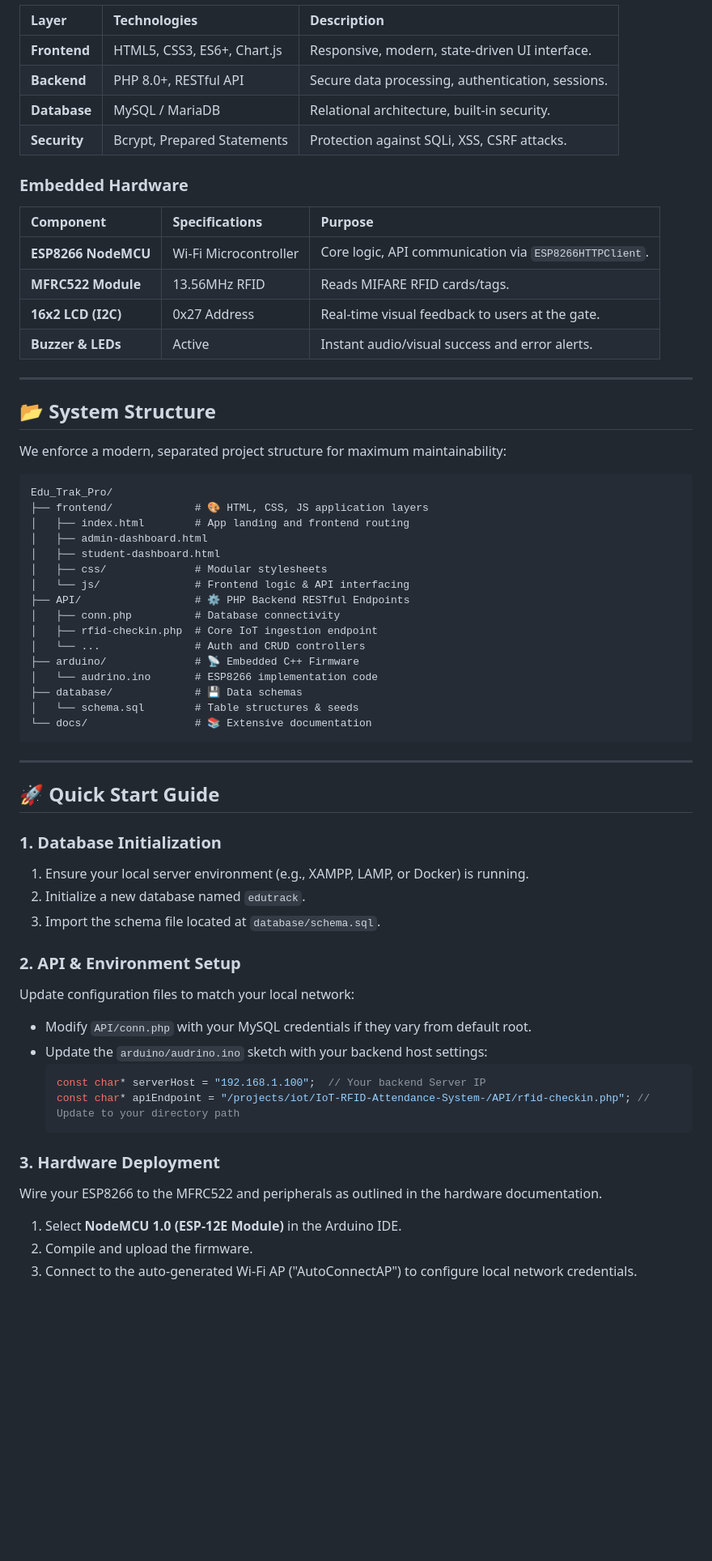
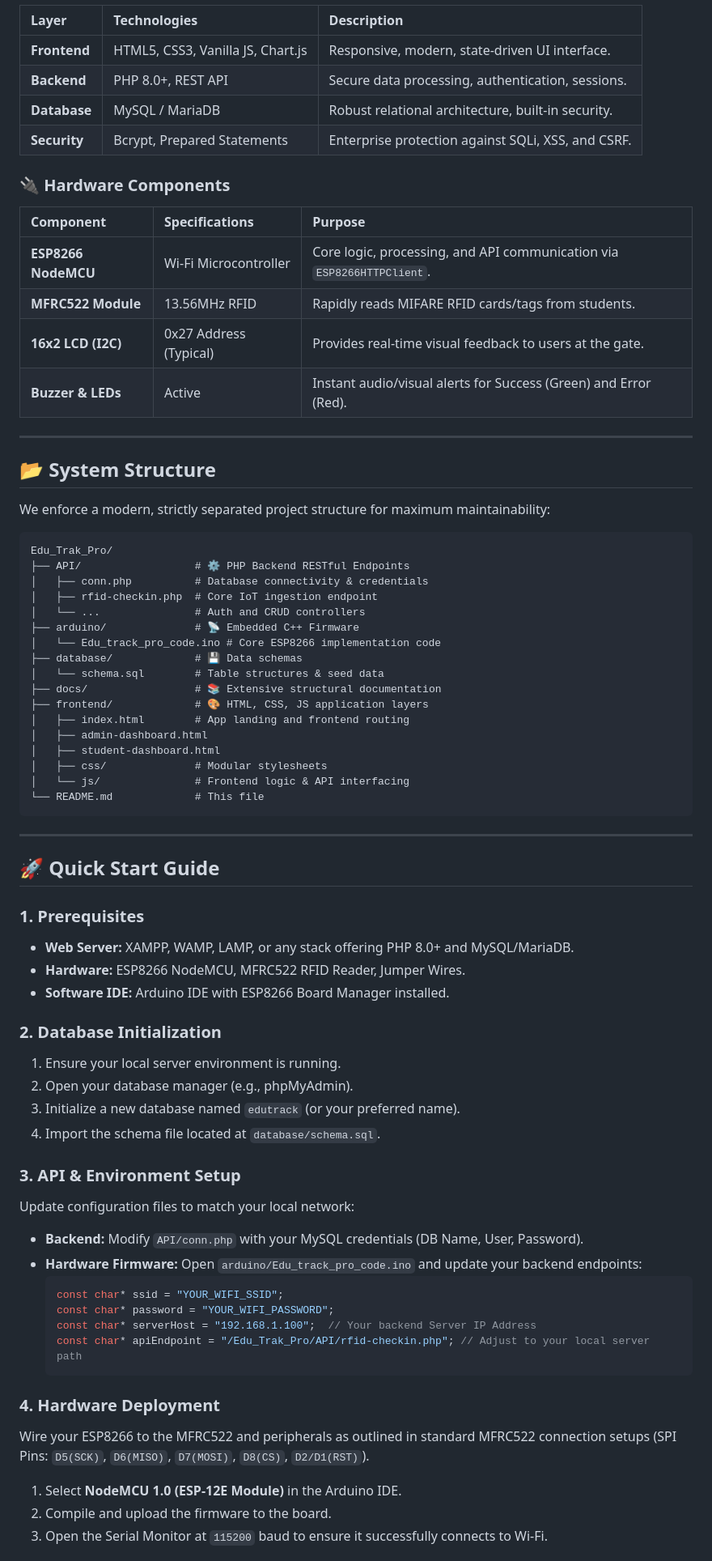
Before and after one commit to sakxam-xeetri/Edu_Trak_Pro, a Markdown page: README.md, the part around one of its changes. Shown at 81% size. GitHub-like rendering; blank space fills up the shorter version.

Commit message:
Refactor README.md for clarity and completeness; update features, prerequisites, and contribution guidelines

````diff
--- a/README.md
+++ b/README.md
@@ -47,64 +60,73 @@
 | Layer | Technologies | Description |
 | :--- | :--- | :--- |
-| **Frontend** | HTML5, CSS3, ES6+, Chart.js | Responsive, modern, state-driven UI interface. |
-| **Backend** | PHP 8.0+, RESTful API | Secure data processing, authentication, sessions. |
-| **Database** | MySQL / MariaDB | Relational architecture, built-in security. |
-| **Security** | Bcrypt, Prepared Statements | Protection against SQLi, XSS, CSRF attacks. |
+| **Frontend** | HTML5, CSS3, Vanilla JS, Chart.js | Responsive, modern, state-driven UI interface. |
+| **Backend** | PHP 8.0+, REST API | Secure data processing, authentication, sessions. |
+| **Database** | MySQL / MariaDB | Robust relational architecture, built-in security. |
+| **Security** | Bcrypt, Prepared Statements | Enterprise protection against SQLi, XSS, and CSRF. |
 
-### Embedded Hardware
+### 🔌 Hardware Components
 | Component | Specifications | Purpose |
 | :--- | :--- | :--- |
-| **ESP8266 NodeMCU** | Wi-Fi Microcontroller | Core logic, API communication via `ESP8266HTTPClient`. |
-| **MFRC522 Module** | 13.56MHz RFID | Reads MIFARE RFID cards/tags. |
-| **16x2 LCD (I2C)** | 0x27 Address | Real-time visual feedback to users at the gate. |
-| **Buzzer & LEDs** | Active | Instant audio/visual success and error alerts. |
+| **ESP8266 NodeMCU** | Wi-Fi Microcontroller | Core logic, processing, and API communication via `ESP8266HTTPClient`. |
+| **MFRC522 Module** | 13.56MHz RFID | Rapidly reads MIFARE RFID cards/tags from students. |
+| **16x2 LCD (I2C)** | 0x27 Address (Typical) | Provides real-time visual feedback to users at the gate. |
+| **Buzzer & LEDs** | Active | Instant audio/visual alerts for Success (Green) and Error (Red). |
 
 ---
 
 ## 📂 System Structure
 
-We enforce a modern, separated project structure for maximum maintainability:
+We enforce a modern, strictly separated project structure for maximum maintainability:
 
 ```text
 Edu_Trak_Pro/
+├── API/                  # ⚙️ PHP Backend RESTful Endpoints
+│   ├── conn.php          # Database connectivity & credentials
+│   ├── rfid-checkin.php  # Core IoT ingestion endpoint
+│   └── ...               # Auth and CRUD controllers
+├── arduino/              # 📡 Embedded C++ Firmware
+│   └── Edu_track_pro_code.ino # Core ESP8266 implementation code
+├── database/             # 💾 Data schemas
+│   └── schema.sql        # Table structures & seed data
+├── docs/                 # 📚 Extensive structural documentation
 ├── frontend/             # 🎨 HTML, CSS, JS application layers
 │   ├── index.html        # App landing and frontend routing
 │   ├── admin-dashboard.html
 │   ├── student-dashboard.html
 │   ├── css/              # Modular stylesheets
 │   └── js/               # Frontend logic & API interfacing
-├── API/                  # ⚙️ PHP Backend RESTful Endpoints
-│   ├── conn.php          # Database connectivity
-│   ├── rfid-checkin.php  # Core IoT ingestion endpoint
-│   └── ...               # Auth and CRUD controllers
-├── arduino/              # 📡 Embedded C++ Firmware
-│   └── audrino.ino       # ESP8266 implementation code
-├── database/             # 💾 Data schemas
-│   └── schema.sql        # Table structures & seeds
-└── docs/                 # 📚 Extensive documentation
+└── README.md             # This file
 ```
 
 ---
 
 ## 🚀 Quick Start Guide
 
-### 1. Database Initialization
-1. Ensure your local server environment (e.g., XAMPP, LAMP, or Docker) is running.
-2. Initialize a new database named `edutrack`.
-3. Import the schema file located at `database/schema.sql`.
+### 1. Prerequisites
+* **Web Server:** XAMPP, WAMP, LAMP, or any stack offering PHP 8.0+ and MySQL/MariaDB.
+* **Hardware:** ESP8266 NodeMCU, MFRC522 RFID Reader, Jumper Wires.
+* **Software IDE:** Arduino IDE with ESP8266 Board Manager installed.
 
-### 2. API & Environment Setup
+### 2. Database Initialization
+1. Ensure your local server environment is running.
+2. Open your database manager (e.g., phpMyAdmin).
+3. Initialize a new database named `edutrack` (or your preferred name).
+4. Import the schema file located at `database/schema.sql`.
+
+### 3. API & Environment Setup
 Update configuration files to match your local network:
-- Modify `API/conn.php` with your MySQL credentials if they vary from default root.
-- Update the `arduino/audrino.ino` sketch with your backend host settings:
+* **Backend:** Modify `API/conn.php` with your MySQL credentials (DB Name, User, Password).
+* **Hardware Firmware:** Open `arduino/Edu_track_pro_code.ino` and update your backend endpoints:
   ```cpp
-  const char* serverHost = "192.168.1.100";  // Your backend Server IP
-  const char* apiEndpoint = "/projects/iot/IoT-RFID-Attendance-System-/API/rfid-checkin.php"; // Update to your directory path
+  const char* ssid = "YOUR_WIFI_SSID";
+  const char* password = "YOUR_WIFI_PASSWORD";
+  const char* serverHost = "192.168.1.100";  // Your backend Server IP Address
+  const char* apiEndpoint = "/Edu_Trak_Pro/API/rfid-checkin.php"; // Adjust to your local server path
   ```
 
-### 3. Hardware Deployment
-Wire your ESP8266 to the MFRC522 and peripherals as outlined in the hardware documentation.
+### 4. Hardware Deployment
+Wire your ESP8266 to the MFRC522 and peripherals as outlined in standard MFRC522 connection setups (SPI Pins: `D5(SCK)`, `D6(MISO)`, `D7(MOSI)`, `D8(CS)`, `D2/D1(RST)`).
 1. Select **NodeMCU 1.0 (ESP-12E Module)** in the Arduino IDE.
-2. Compile and upload the firmware.
-3. Connect to the auto-generated Wi-Fi AP ("AutoConnectAP") to configure local network credentials.
+2. Compile and upload the firmware to the board.
+3. Open the Serial Monitor at `115200` baud to ensure it successfully connects to Wi-Fi.
 
````
Also changed, not shown: other parts of README.md (+52 -24 lines).
